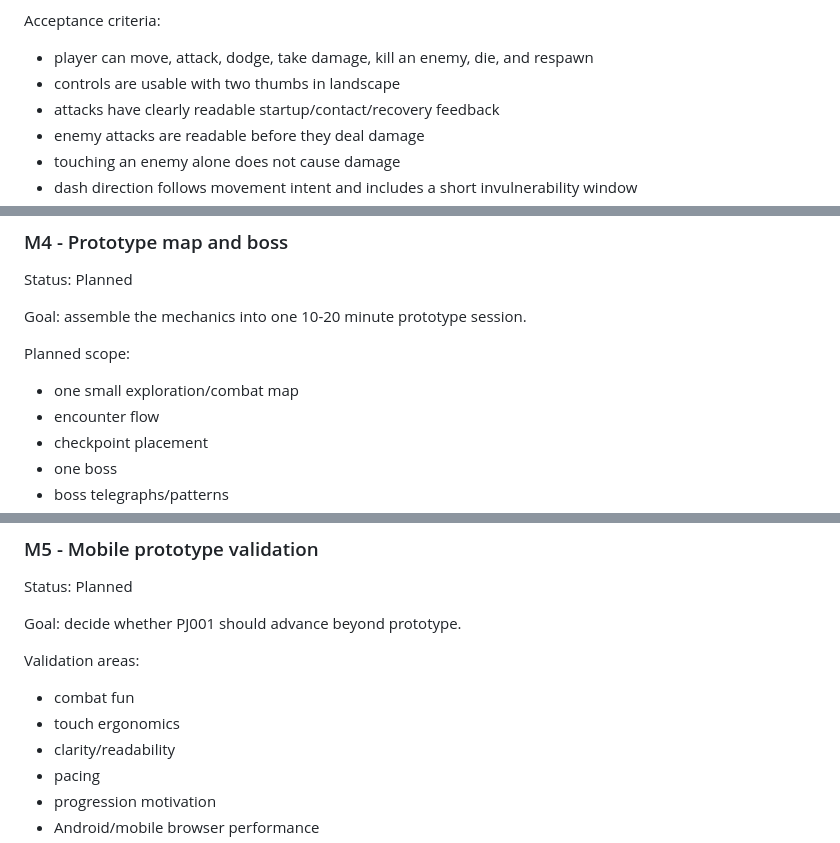
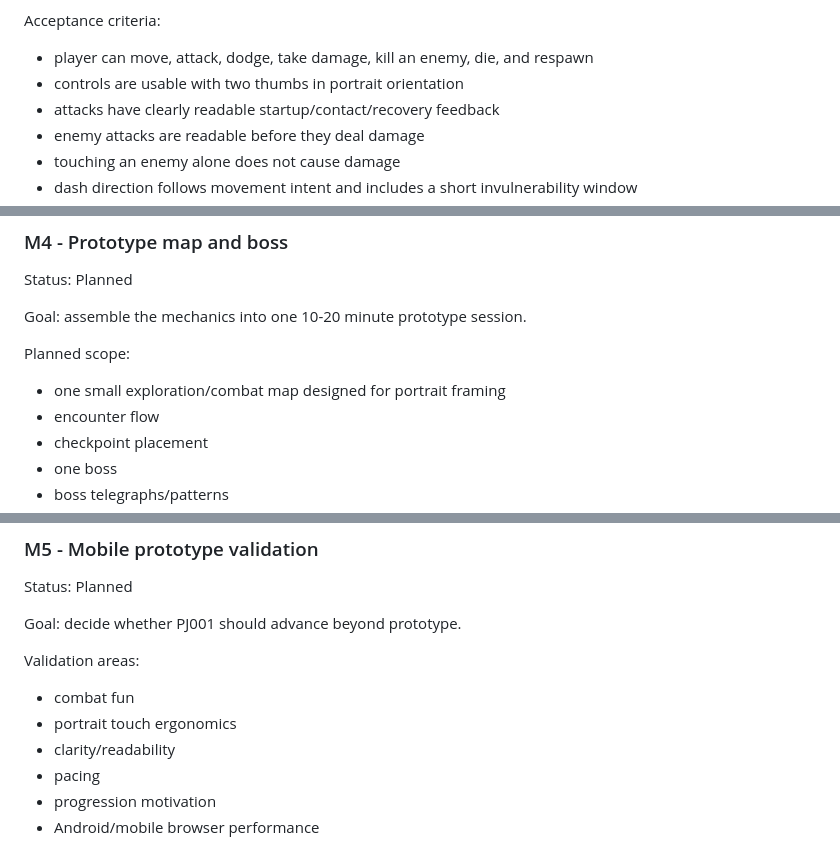
Before and after one commit to momentum448-glitch/PJ001, a Markdown page: docs/PLAN.md, 3 parts joined by grey strips. Drawn GitHub-style.

```diff
--- a/docs/PLAN.md
+++ b/docs/PLAN.md
@@ -137,7 +169,7 @@ Planned scope:
 
 Acceptance criteria:
 - player can move, attack, dodge, take damage, kill an enemy, die, and respawn
-- controls are usable with two thumbs in landscape
+- controls are usable with two thumbs in portrait orientation
 - attacks have clearly readable startup/contact/recovery feedback
 - enemy attacks are readable before they deal damage
 - touching an enemy alone does not cause damage
@@ -192,7 +224,7 @@ Status: Planned
 Goal: assemble the mechanics into one 10-20 minute prototype session.
 
 Planned scope:
-- one small exploration/combat map
+- one small exploration/combat map designed for portrait framing
 - encounter flow
 - checkpoint placement
 - one boss
@@ -211,7 +243,7 @@ Goal: decide whether PJ001 should advance beyond prototype.
 
 Validation areas:
 - combat fun
-- touch ergonomics
+- portrait touch ergonomics
 - clarity/readability
 - pacing
 - progression motivation
```
Also changed, not shown: other parts of docs/PLAN.md (+51 -20 lines).
